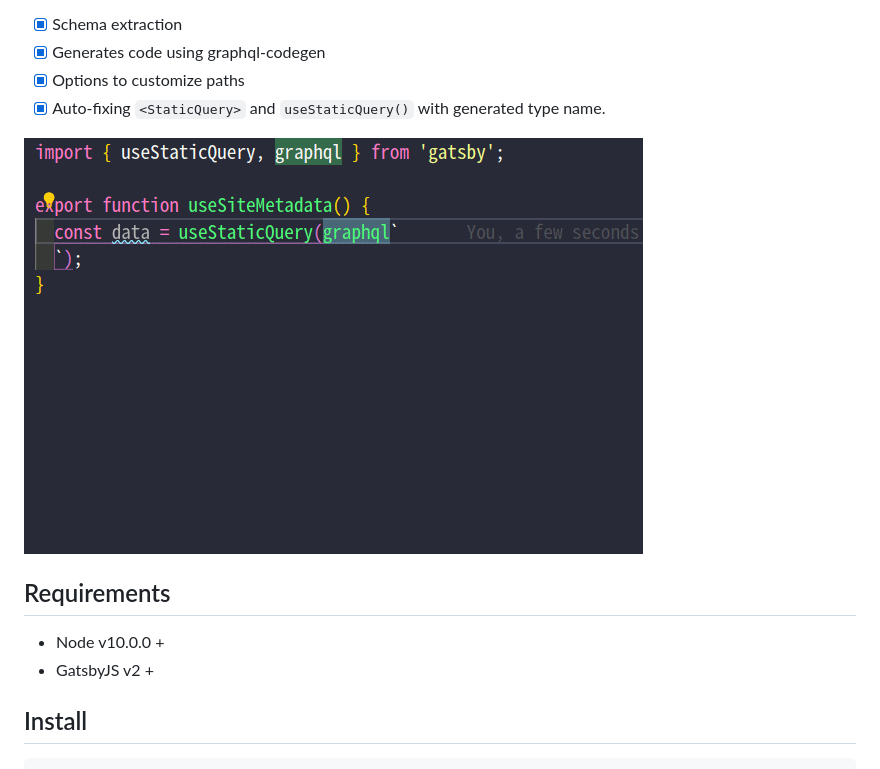
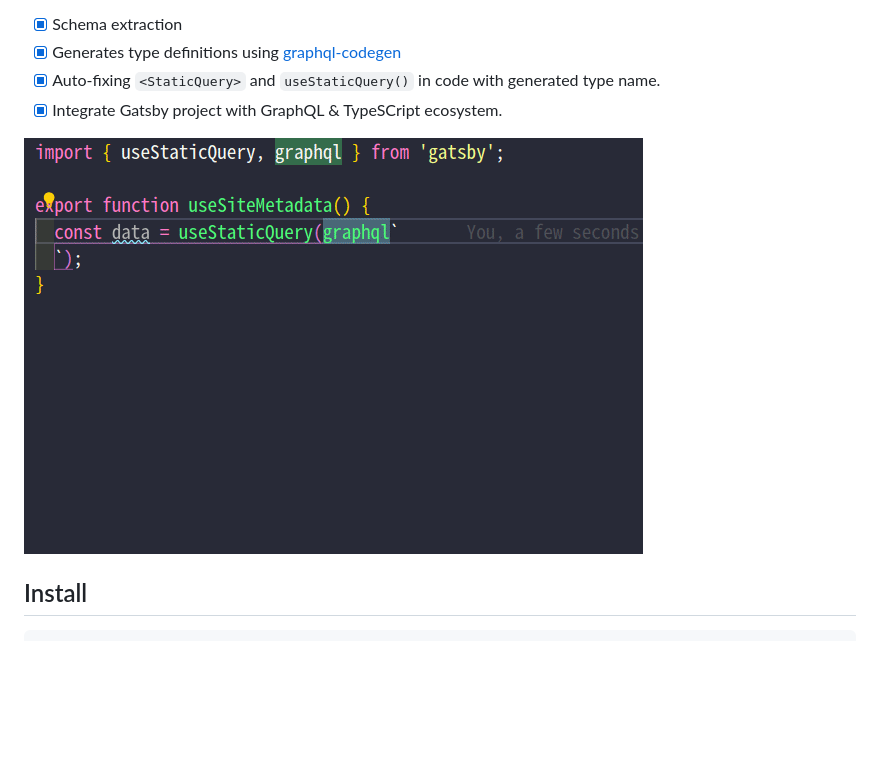
Before and after one commit to cometkim/gatsby-plugin-typegen, a Markdown page: README.md, the part around the change printed below. Drawn GitHub-style; blank space fills up the shorter version.

```diff
--- a/README.md
+++ b/README.md
@@ -4,15 +6,10 @@ Watch changes, Automatically generates TypeScript definitions.
 
 - [x] Schema extraction
-- [x] Generates code using graphql-codegen
-- [x] Options to customize paths
-- [x] Auto-fixing `<StaticQuery>` and `useStaticQuery()` with generated type name.
+- [x] Generates type definitions using [graphql-codegen](https://graphql-code-generator.com/)
+- [x] Auto-fixing `<StaticQuery>` and `useStaticQuery()` in code with generated type name.
+- [x] Integrate Gatsby project with GraphQL & TypeSCript ecosystem.
 
-![Demonstration auto-fixing](images/recording-20190909.gif)
-
-## Requirements
-
-- Node v10.0.0 +
-- GatsbyJS v2 +
+![Demonstration of auto-fixing](images/recording-20190909.gif)
 
 ## Install
 
```
Also changed, not shown: other parts of README.md (+88 -19 lines), images/gatsby-schema-visualized.png (added).
